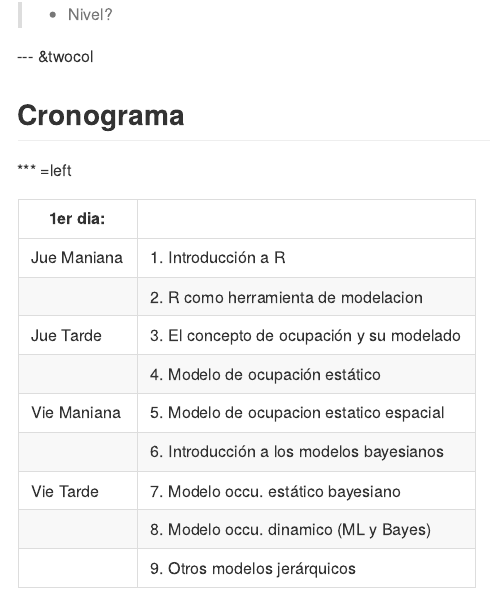
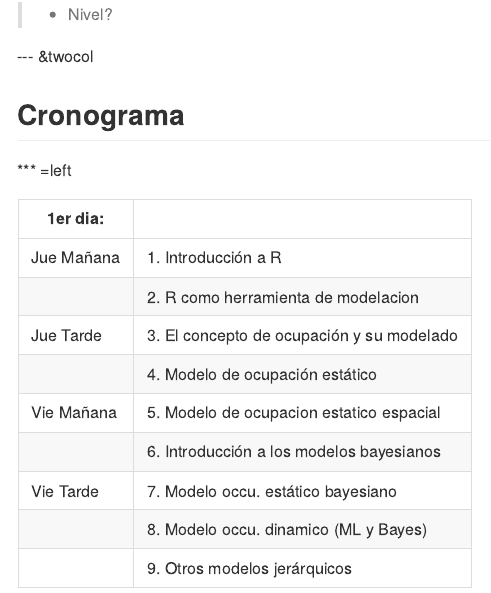
Before and after one commit to dlizcano/IntroOccuPresent, an R Markdown document (index.Rmd): the page in a window 1100 px wide, from 9520 px down. The pictures show the output file index.md that the author committed with the source, drawn offline in the style of GitHub.

Commit message:
typo fix

```diff
--- a/index.Rmd
+++ b/index.Rmd
@@ -347,11 +347,11 @@ Mas de 700 paginas explicando claramente de donde viene la teoria, en estilo tut
 
 | 1er dia:    |                                             |
 |-------------|---------------------------------------------|
-|Jue Maniana  | 1. Introducción a R                         |
+|Jue Mañana   | 1. Introducción a R                         |
 |             | 2. R como herramienta de modelacion         |
 |Jue Tarde    | 3. El concepto de ocupación y su modelado   |
 |             | 4. Modelo de ocupación estático             |
-|Vie Maniana  | 5. Modelo de ocupacion estatico espacial    |
+|Vie Mañana   | 5. Modelo de ocupacion estatico espacial    |
 |             | 6. Introducción a los modelos bayesianos    |
 |Vie Tarde    | 7. Modelo occu. estático bayesiano          |
 |             | 8. Modelo occu. dinamico (ML y Bayes)       |
```
Also changed, not shown: index.html, index.md.
